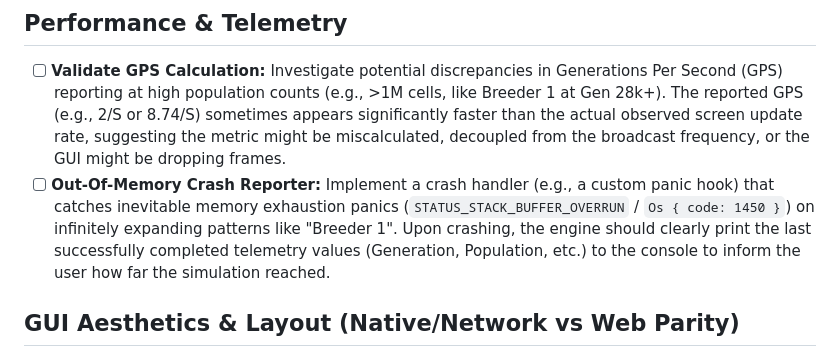
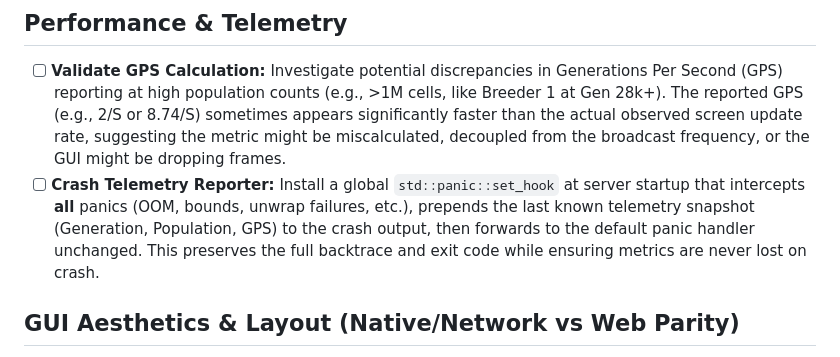
Before and after one commit to ID-Rocketeer/RustyLife, a Markdown page: BACKLOG.md, the part around one of its changes. Drawn GitHub-style.

Commit message:
docs(backlog): mark web GUI viewport fix done and broaden crash reporter scope

```diff
--- a/BACKLOG.md
+++ b/BACKLOG.md
@@ -18,7 +18,7 @@ This document tracks future features, investigations, and known issues that have
 
 ## Performance & Telemetry
 - [ ] **Validate GPS Calculation:** Investigate potential discrepancies in Generations Per Second (GPS) reporting at high population counts (e.g., >1M cells, like Breeder 1 at Gen 28k+). The reported GPS (e.g., 2/S or 8.74/S) sometimes appears significantly faster than the actual observed screen update rate, suggesting the metric might be miscalculated, decoupled from the broadcast frequency, or the GUI might be dropping frames.
-- [ ] **Out-Of-Memory Crash Reporter:** Implement a crash handler (e.g., a custom panic hook) that catches inevitable memory exhaustion panics (`STATUS_STACK_BUFFER_OVERRUN` / `Os { code: 1450 }`) on infinitely expanding patterns like "Breeder 1". Upon crashing, the engine should clearly print the last successfully completed telemetry values (Generation, Population, etc.) to the console to inform the user how far the simulation reached.
+- [ ] **Crash Telemetry Reporter:** Install a global `std::panic::set_hook` at server startup that intercepts **all** panics (OOM, bounds, unwrap failures, etc.), prepends the last known telemetry snapshot (Generation, Population, GPS) to the crash output, then forwards to the default panic handler unchanged. This preserves the full backtrace and exit code while ensuring metrics are never lost on crash.
 
 ## GUI Aesthetics & Layout (Native/Network vs Web Parity)
 - [ ] **Fix Native GUI Header Overlap:** Address issues where header elements (title, play controls, population, etc.) misalign and overlap when the native/network GUI window is constrained horizontally. Implement responsive wrapping/reflowing to keep elements visible without collision, matching the Web GUI's behavior.
```
Also changed, not shown: other parts of BACKLOG.md (+1 -1 lines).
